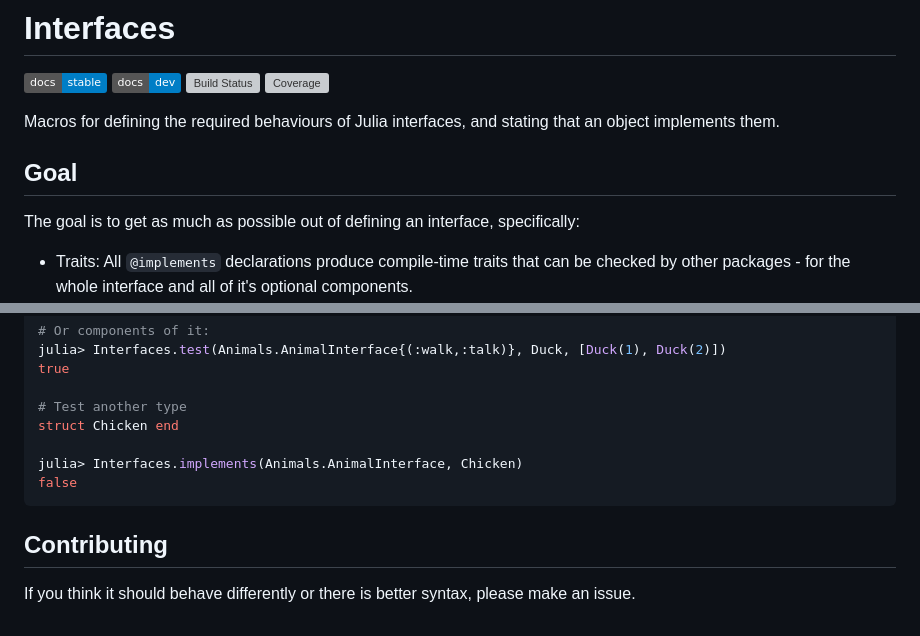
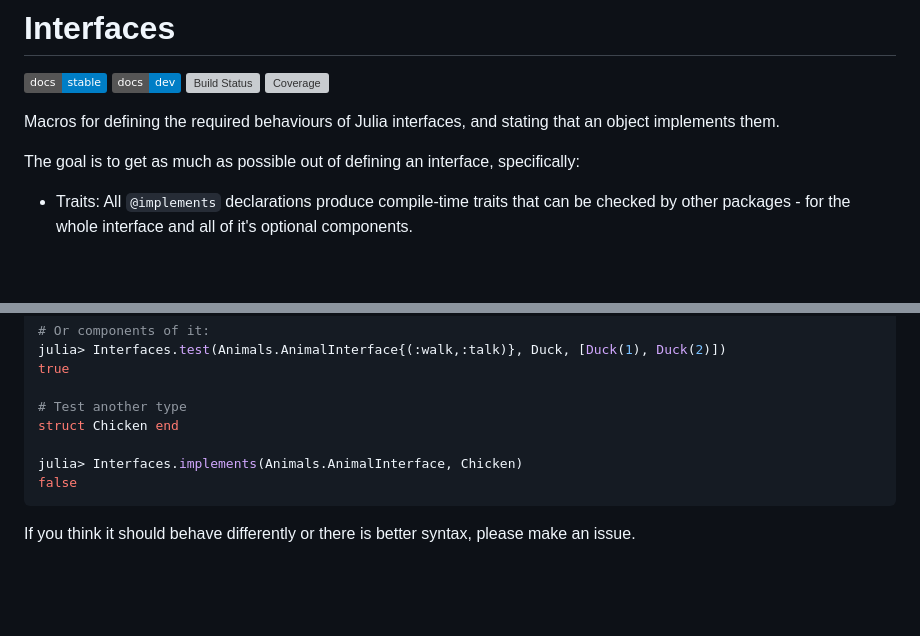
Before and after one commit to rafaqz/Interfaces.jl, a Markdown page: README.md, 2 parts joined by grey strips. GitHub-like rendering; badges without logos; blank space fills up the shorter version; grey boxes are pictures that could not be loaded.

Commit message:
Rm readme changes

````diff
--- a/README.md
+++ b/README.md
@@ -7,8 +7,6 @@
 
 Macros for defining the required behaviours of Julia interfaces,
 and stating that an object implements them.
-
-## Goal
 
 The goal is to get as much as possible out of defining an interface,
 specifically:
@@ -114,7 +112,5 @@ julia> Interfaces.implements(Animals.AnimalInterface, Chicken)
 false
 ```
 
-## Contributing
-
 If you think it should behave differently or there is better syntax,
 please make an issue.
````
